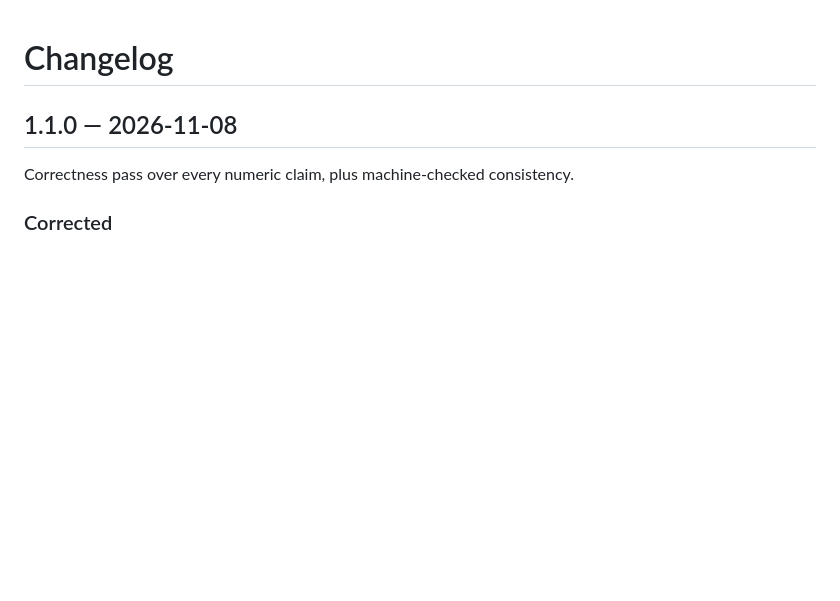
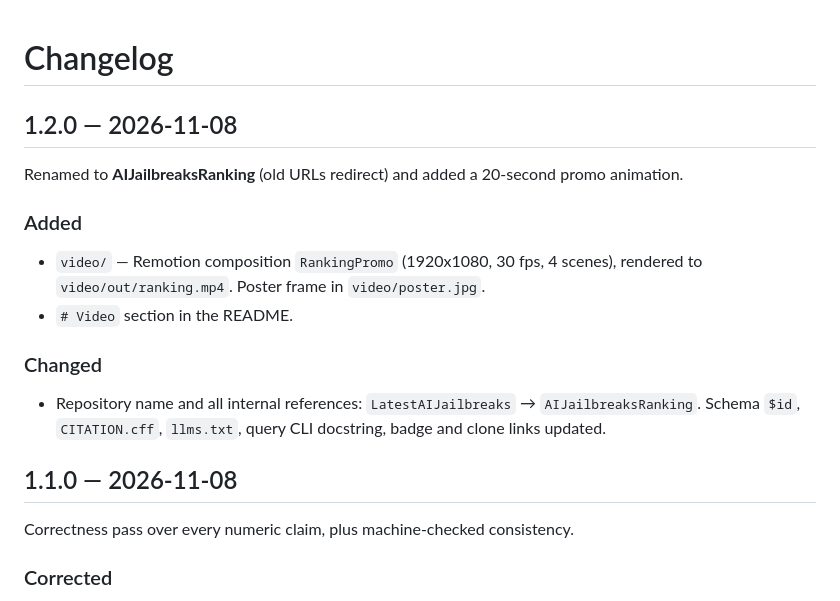
Before and after one commit to Teycir/AIJailbreaksRanking, a Markdown page: CHANGELOG.md, the part around the change. Drawn GitHub-style; blank space fills up the shorter version.

```diff
--- a/CHANGELOG.md
+++ b/CHANGELOG.md
@@ -1,4 +1,21 @@
 # Changelog
+
+## 1.2.0 — 2026-11-08
+
+Renamed to **AIJailbreaksRanking** (old URLs redirect) and added a 20-second
+promo animation.
+
+### Added
+
+- `video/` — Remotion composition `RankingPromo` (1920x1080, 30 fps, 4 scenes),
+  rendered to `video/out/ranking.mp4`. Poster frame in `video/poster.jpg`.
+- `# Video` section in the README.
+
+### Changed
+
+- Repository name and all internal references: `LatestAIJailbreaks` →
+  `AIJailbreaksRanking`. Schema `$id`, `CITATION.cff`, `llms.txt`, query CLI
+  docstring, badge and clone links updated.
 
 ## 1.1.0 — 2026-11-08
 
```
Also changed, not shown: README.md (+9 -1 lines), video/README.md (added, +20 -0 lines), video/poster.jpg (added), 14 other files.
